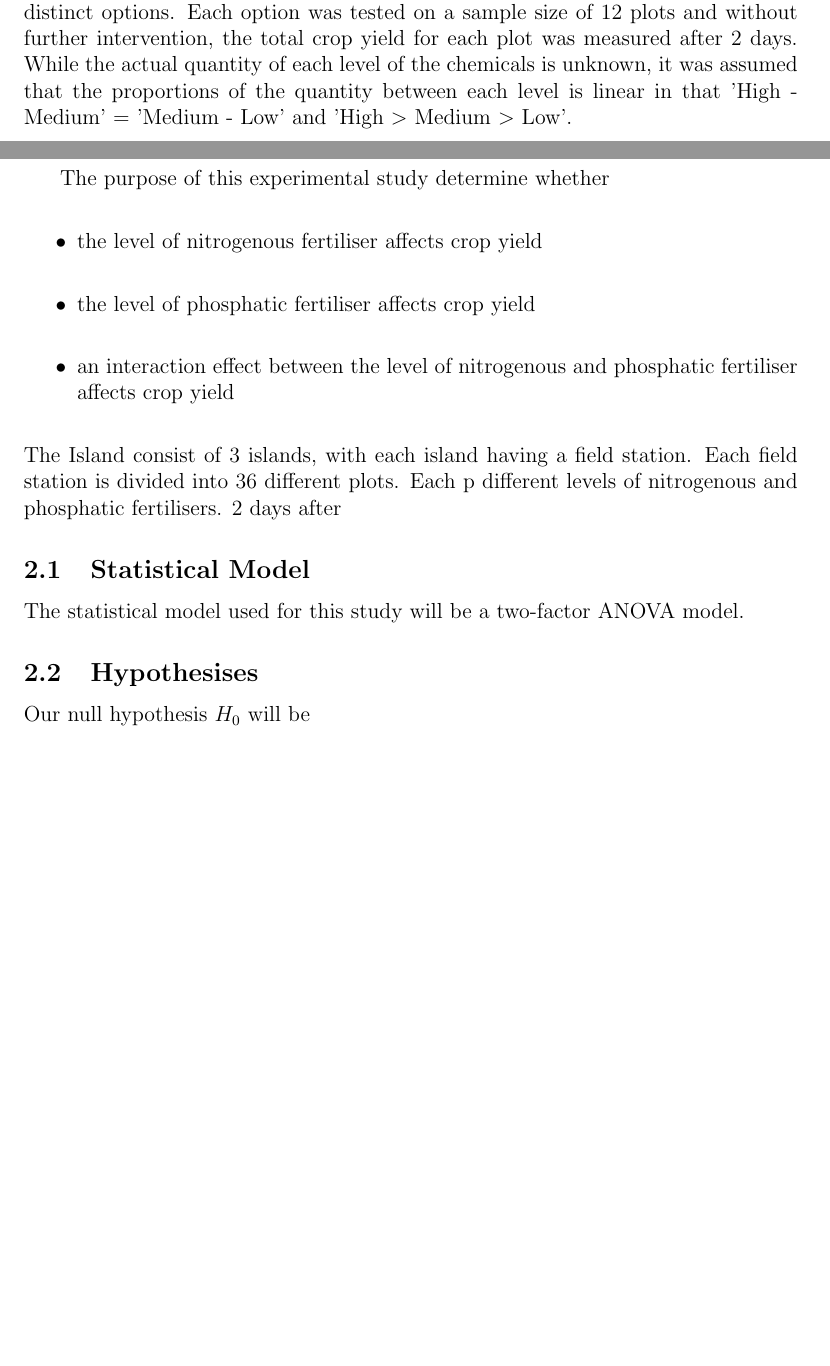
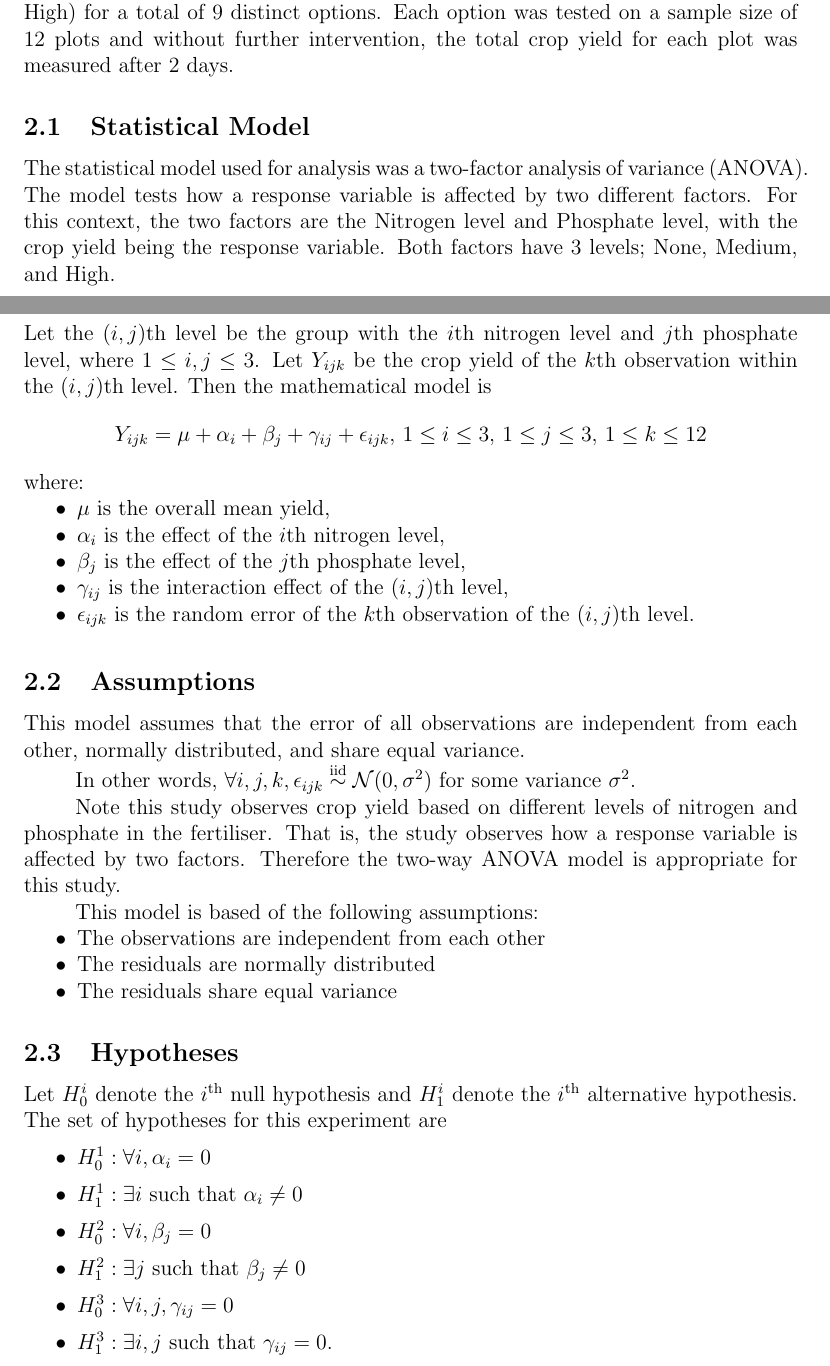
Before and after one commit to Hyeoni77/STAT1301-Research-Project, a LaTeX document (main.tex, which reads preamble.tex): two parts of pages 1 and 2 of 4 before the commit and two parts of pages 1 and 2 of 7 after it, joined at a grey line, cut so that both start at the same text, the shorter picture padded with empty space. Compiled offline with pdfLaTeX.

Commit message:
Updates from Overleaf

```diff
--- a/main.tex
+++ b/main.tex
@@ -22,6 +32,26 @@ The null hypothesis ($H_0$) for this experiment will be that there is no relatio
+We tested a range of different levels of N and P in the fertilisers (None, Medium, High) for a total of 9 distinct options.
+Each option was tested on a sample size of 12 plots and without further intervention, the total crop yield for each plot was measured after 2 days.
+
+\subsection{Statistical Model}
+
+The statistical model used for analysis was a two-factor analysis of variance (ANOVA).
+The model tests how a response variable is affected by two different factors.
+For this context, the two factors are the Nitrogen level and Phosphate level, with the crop yield being the response variable.
+Both factors have 3 levels; None, Medium, and High.\\
+Let the \((i,j)\)th level be the group with the \(i\)th nitrogen level and \(j\)th phosphate level, where \(1 \leq i,j \leq 3\).
+Let \(Y_{ijk}\) be the crop yield of the \(k\)th observation within the \((i,j)\)th level.
+Then the mathematical model is
+\[
+    Y_{ijk} = \mu + \alpha_i + \beta_j + \gamma_{ij} + \epsilon_{ijk},\, 1 \leq i \leq 3,\, 1 \leq j \leq 3,\, 1 \leq k \leq 12
+\]
+where:
 \begin{itemize}
-    \item criteria sheet says to talk about why the study is interesting. i might've messed up by picking plants, sorry about that. good luck
-    \item also the introduction should probably have some references. looking at examples, we should probably include something about nitrogenous and phosphatic fertilisers and what we already know about how they affect crop yield.
+    \item \(\mu\) is the overall mean yield,
+    \item \(\alpha_i\) is the effect of the \(i\)th nitrogen level,
+    \item \(\beta_j\) is the effect of the \(j\)th phosphate level,
+    \item \(\gamma_{ij}\) is the interaction effect of the \((i,j)\)th level,
+    \item \(\epsilon_{ijk}\) is the random error of the \(k\)th observation of the \((i,j)\)th level.
 \end{itemize}
 
+\vspace{2em}
 
@@ -31,21 +58,34 @@ Each field station is divided into 36 individual plots, where the levels of N an
-We tested a range of different levels of N and P in the fertilisers (None, Medium, High) for a total of 9 distinct options.
-Each option was tested on a sample size of 12 plots and without further intervention, the total crop yield for each plot was measured after 2 days.
-While the actual quantity of each level of the chemicals is unknown, it was assumed that the proportions of the quantity between each level is linear in that 'High - Medium' = 'Medium - Low' and 'High $>$ Medium $>$ Low'.
+\subsection{Assumptions}
 
-The purpose of this experimental study determine whether
+This model assumes that the error of all observations are independent from each other, normally distributed, and share equal variance.
+
+In other words, $\forall i, j, k, \epsilon_{ijk} \overset{\text{iid}}{\sim} \mathcal{N}(0, \sigma^2)$ for some variance $\sigma^2$.
+
+Note this study observes crop yield based on different levels of nitrogen and phosphate in the fertiliser.
+That is, the study observes how a response variable is affected by two factors.
+Therefore the two-way ANOVA model is appropriate for this study.
+
+This model is based of the following assumptions:
 \begin{itemize}
-    \item the level of nitrogenous fertiliser affects crop yield
-    \item the level of phosphatic fertiliser affects crop yield
-    \item an interaction effect between the level of nitrogenous and phosphatic fertiliser affects crop yield
+    \item The observations are independent from each other
+    \item The residuals are normally distributed
+    \item The residuals share equal variance
 \end{itemize}
-The Island consist of 3 islands, with each island having a field station.
-Each field station is divided into 36 different plots.
-Each p different levels of nitrogenous and phosphatic fertilisers.
-2 days after
-\subsection{Statistical Model}
-The statistical model used for this study will be a two-factor ANOVA model.
 
-\subsection{Hypothesises}
-Our null hypothesis \(H_0\) will be
+\subsection{Hypotheses}
+
+Let $H^i_0$ denote the $i^\text{th}$ null hypothesis and $H^i_1$ denote the $i^\text{th}$ alternative hypothesis.
+The set of hypotheses for this experiment are
+\vspace{0.5em}
+\begin{itemize}\setlength{\itemsep}{0.5em}
+    \item $H^1_0: \forall i, \alpha_i = 0$
+    \item $H^1_1: \exists i$ such that $\alpha_i \neq 0$
+    \item $H^2_0: \forall i, \beta_j = 0$
+    \item $H^2_1: \exists j$ such that $\beta_j \neq 0$
+    \item $H^3_0: \forall i, j, \gamma_{ij} = 0$
+    \item $H^3_1: \exists i,j$ such that $\gamma_{ij} = 0$.
+\end{itemize}
+
+\newpage
 
 \section{Results}
@@ -98 +190,0 @@ Our null hypothesis \(H_0\) will be
-    \item should reject null hypothesis for nitrogenous and phosphatic, fail to reject interaction null hypothesis
--- a/preamble.tex
+++ b/preamble.tex
@@ -8,10 +8,15 @@
     style = apa
 ]{biblatex}
 \addbibresource{reference.bib}
-\usepackage[skip=20pt]{parskip}
-\setlength{\parindent}{20pt}
+% \usepackage[skip=20pt]{parskip}
+\setlength{\parindent}{1cm}
 \usepackage[hidelinks]{hyperref}
 \usepackage{url}
 \usepackage{caption}
 \usepackage{subcaption}
 \usepackage{makecell}
+\usepackage{enumitem}
+\usepackage[section]{placeins}
+\usepackage{amsmath}
+
+\setlist[itemize]{noitemsep, topsep = -20pt}
```
Also changed, not shown: Figures/Q-Q Plot.png (added), Figures/Residual vs Fitted.png (added), main.tex (119 more changed lines).
